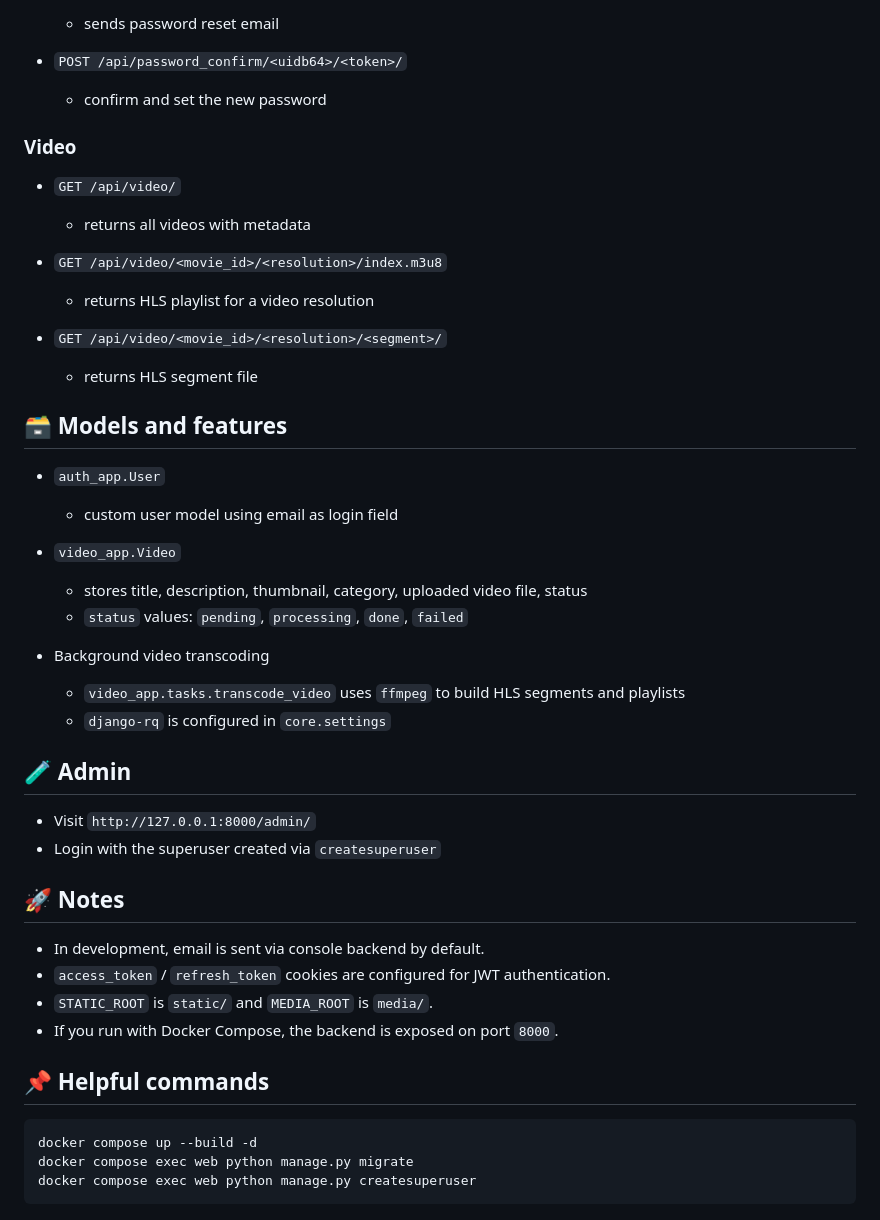
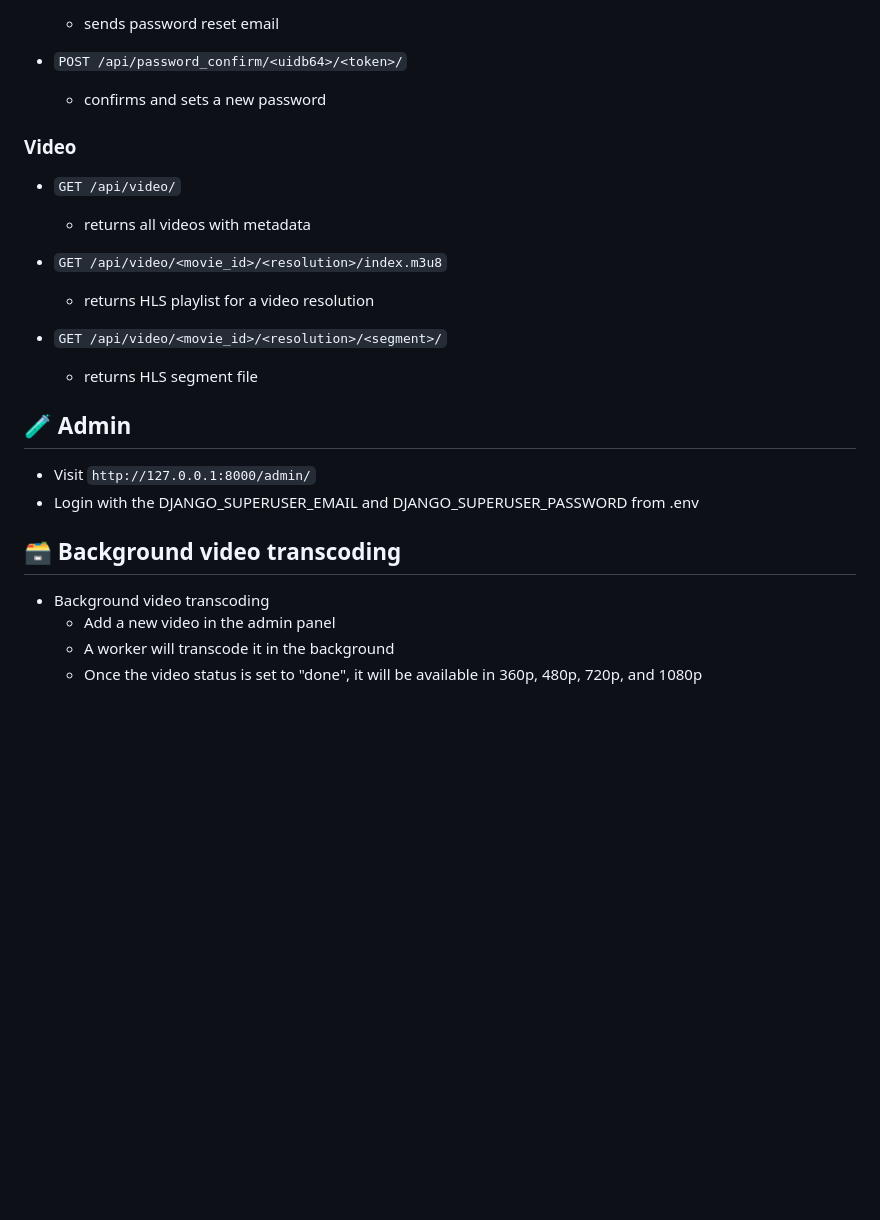
Before and after one commit to VladKovach/videoflix, a Markdown page: readme.md, the part around one of its changes. Drawn GitHub-style; blank space fills up the shorter version.

````diff
--- a/readme.md
+++ b/readme.md
@@ -116,7 +102,7 @@ The project reads variables from `.env`. Important settings include:
   - sends password reset email
 
 - `POST /api/password_confirm/<uidb64>/<token>/`
-  - confirm and set the new password
+  - confirms and sets a new password
 
 ### Video
 
@@ -129,35 +115,14 @@ The project reads variables from `.env`. Important settings include:
 - `GET /api/video/<movie_id>/<resolution>/<segment>/`
   - returns HLS segment file
 
-## 🗃️ Models and features
-
-- `auth_app.User`
-  - custom user model using email as login field
-
-- `video_app.Video`
-  - stores title, description, thumbnail, category, uploaded video file, status
-  - `status` values: `pending`, `processing`, `done`, `failed`
-
-- Background video transcoding
-  - `video_app.tasks.transcode_video` uses `ffmpeg` to build HLS segments and playlists
-  - `django-rq` is configured in `core.settings`
-
 ## 🧪 Admin
 
 - Visit `http://127.0.0.1:8000/admin/`
-- Login with the superuser created via `createsuperuser`
+- Login with the DJANGO_SUPERUSER_EMAIL and DJANGO_SUPERUSER_PASSWORD from .env
 
-## 🚀 Notes
+## 🗃️ Background video transcoding
 
-- In development, email is sent via console backend by default.
-- `access_token` / `refresh_token` cookies are configured for JWT authentication.
-- `STATIC_ROOT` is `static/` and `MEDIA_ROOT` is `media/`.
-- If you run with Docker Compose, the backend is exposed on port `8000`.
-
-## 📌 Helpful commands
-
-```powershell
-docker compose up --build -d
-docker compose exec web python manage.py migrate
-docker compose exec web python manage.py createsuperuser
-```
+- Background video transcoding
+  - Add a new video in the admin panel
+  - A worker will transcode it in the background
+  - Once the video status is set to "done", it will be available in 360p, 480p, 720p, and 1080p
````
Also changed, not shown: other parts of readme.md (+36 -50 lines).
